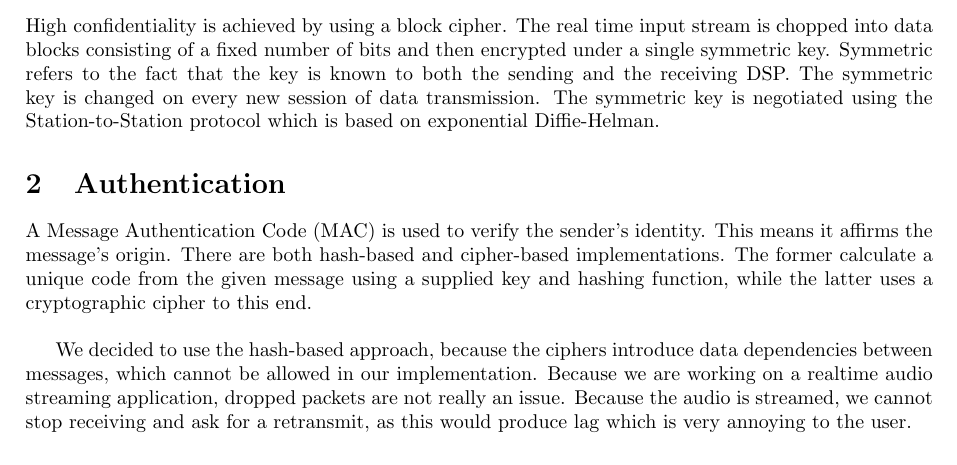
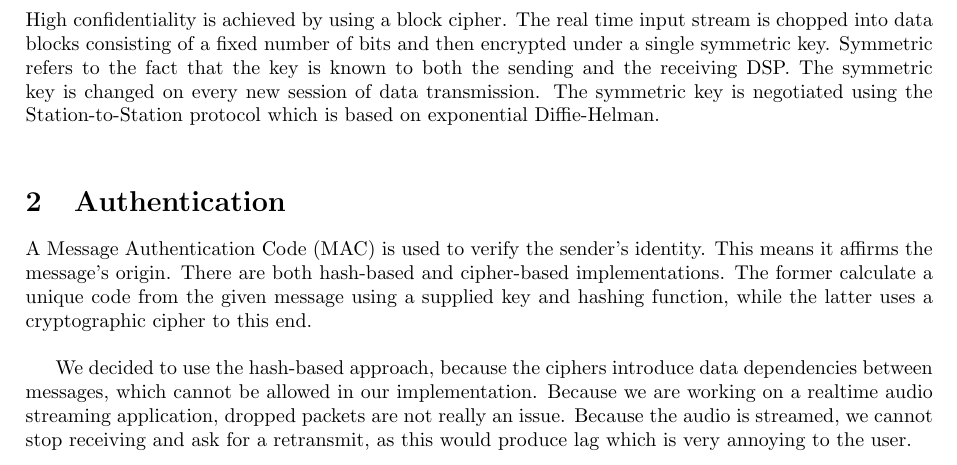
Before and after one commit to pmaene/EncryptedAudio, a LaTeX document (report_one.tex): part of the page, cut so that both start at the same text. Compiled offline with pdfLaTeX.

Commit message:
Confidentiality-Overview subsection changed

```diff
--- a/report_one.tex
+++ b/report_one.tex
@@ -22,7 +22,9 @@
 \section{Confidentiality}
 
 \subsection{Overview}
-High confidentiality is achieved by using a block cipher. The real time input stream is chopped into data blocks consisting of a fixed number of bits and then encrypted under a single symmetric key. Symmetric refers to the fact that the key is known to both the sending and the receiving DSP. The symmetric key is changed on every new session of data transmission. The symmetric key is negotiated using the Station-to-Station protocol which is based on exponential Diffie-Helman.
+High confidentiality is achieved by using a block cipher. The real time input stream is chopped into data blocks consisting of a fixed number of bits and then encrypted under a single symmetric key. Symmetric refers to the fact that the key is known to both the sending and the receiving DSP. The symmetric key is changed on every new session of data transmission. The symmetric key is negotiated using the Station-to-Station protocol which is based on exponential Diffie-Helman.\\
+
+
 
 
 
```
